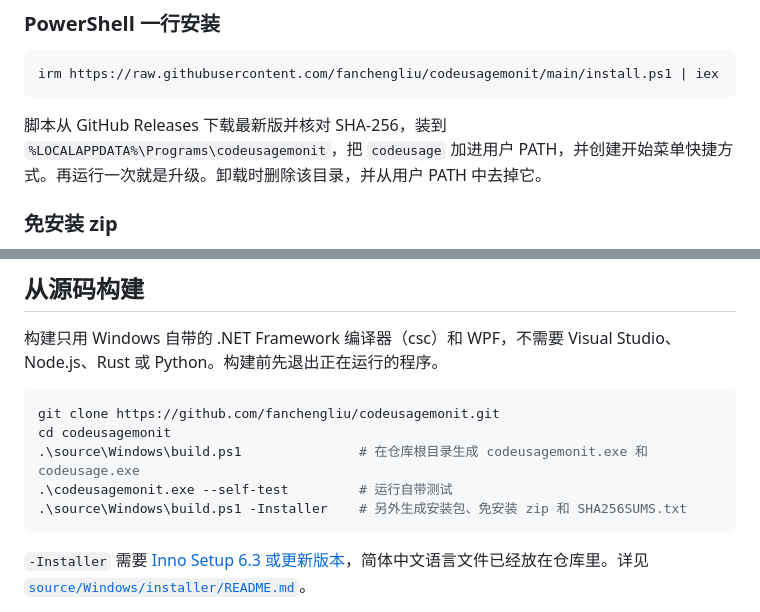
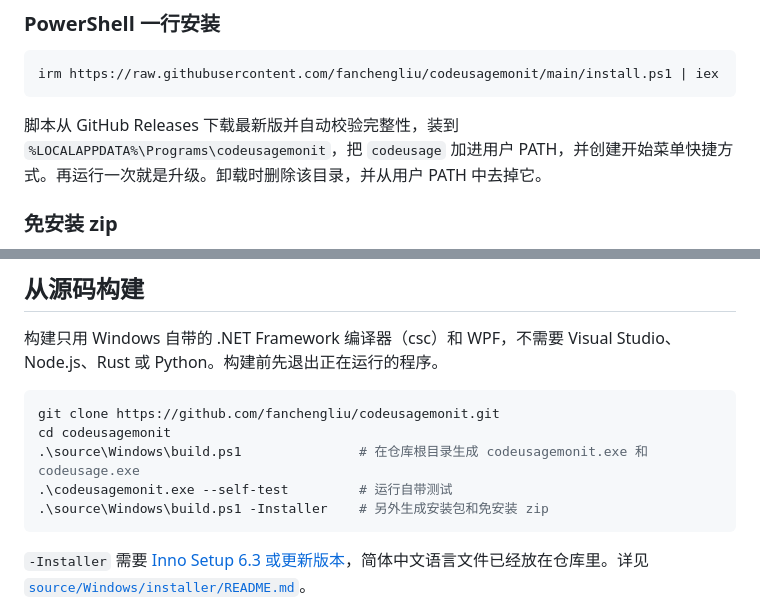
Before and after one commit to fanchengliu/codeusagemonit, a Markdown page: README.md, 2 parts joined by grey strips. Rendered like a GitHub page.

````diff
--- a/README.md
+++ b/README.md
@@ -95,7 +95,7 @@ scoop install codeusagemonit
 irm https://raw.githubusercontent.com/fanchengliu/codeusagemonit/main/install.ps1 | iex
 ```
 
-脚本从 GitHub Releases 下载最新版并核对 SHA-256，装到 `%LOCALAPPDATA%\Programs\codeusagemonit`，把 `codeusage` 加进用户 PATH，并创建开始菜单快捷方式。再运行一次就是升级。卸载时删除该目录，并从用户 PATH 中去掉它。
+脚本从 GitHub Releases 下载最新版并自动校验完整性，装到 `%LOCALAPPDATA%\Programs\codeusagemonit`，把 `codeusage` 加进用户 PATH，并创建开始菜单快捷方式。再运行一次就是升级。卸载时删除该目录，并从用户 PATH 中去掉它。
 
 ### 免安装 zip
 
@@ -229,7 +229,7 @@ git clone https://github.com/fanchengliu/codeusagemonit.git
 cd codeusagemonit
 .\source\Windows\build.ps1               # 在仓库根目录生成 codeusagemonit.exe 和 codeusage.exe
 .\codeusagemonit.exe --self-test         # 运行自带测试
-.\source\Windows\build.ps1 -Installer    # 另外生成安装包、免安装 zip 和 SHA256SUMS.txt
+.\source\Windows\build.ps1 -Installer    # 另外生成安装包和免安装 zip
 ```
 
 `-Installer` 需要 [Inno Setup 6.3 或更新版本](https://jrsoftware.org/isdl.php)，简体中文语言文件已经放在仓库里。详见 [`source/Windows/installer/README.md`](./source/Windows/installer/README.md)。
````
Also changed, not shown: README.en.md (+2 -2 lines).
